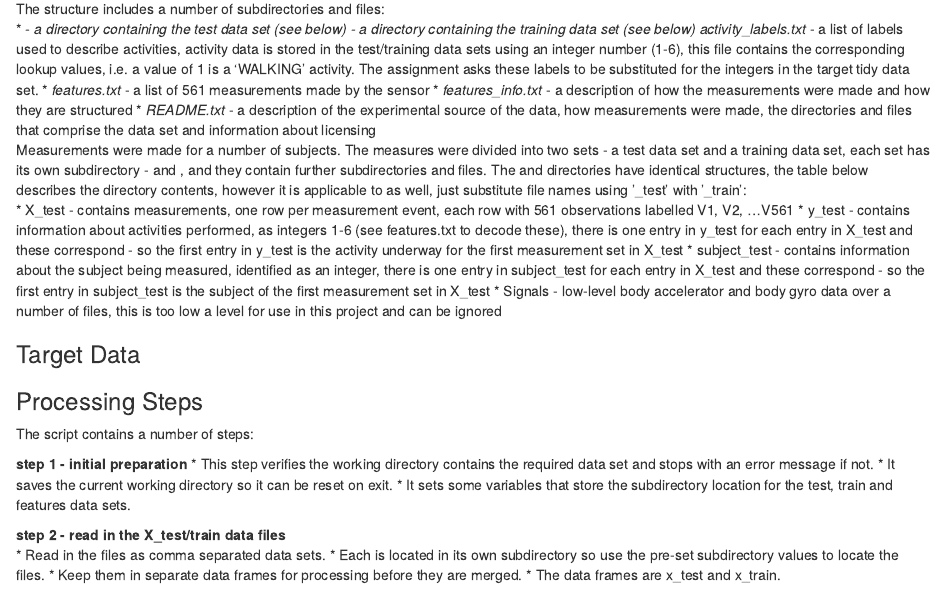
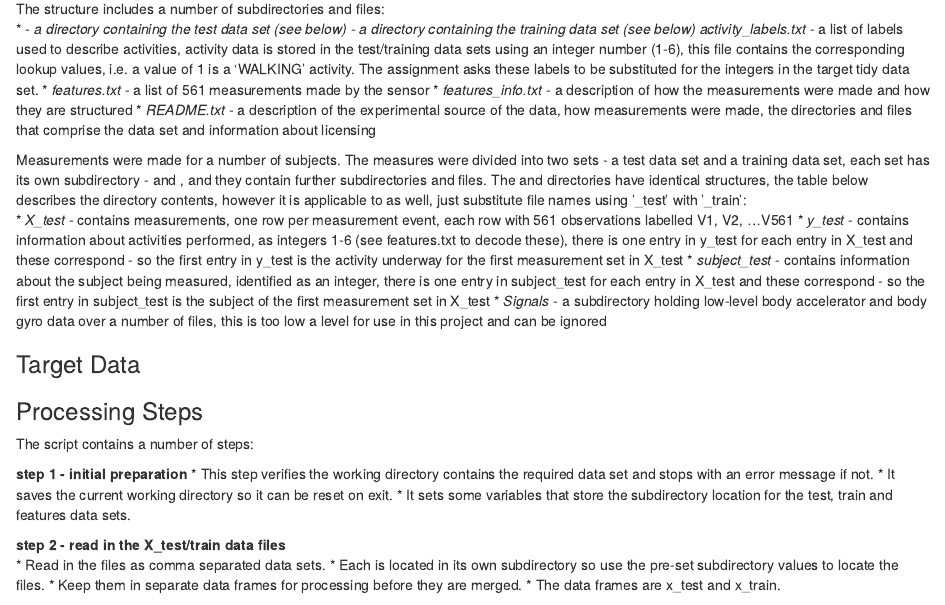
Before and after one commit to NeilStrange/GetCleanDataCourseProject, an R Markdown document (README.Rmd): the page in a window 1100 px wide, from 720 px down. Rendered offline with R 4.5, knitr and Pandoc, with nearby package versions.

Commit message:
more new text and formatting

```diff
--- a/README.Rmd
+++ b/README.Rmd
@@ -38,11 +38,12 @@ The structure includes a number of subdirectories and files:
 * *features.txt* - a list of 561 measurements made by the sensor
 * *features_info.txt* - a description of how the measurements were made and how they are structured
 * *README.txt* - a description of the experimental source of the data, how measurements were made, the directories and files that comprise the data set and information about licensing
+
 Measurements were made for a number of subjects. The measures were divided into two sets - a test data set and a training data set, each set has its own subdirectory - \test and \train, and they contain further subdirectories and files. The \test and \train directories have identical structures, the table below describes the \test directory contents, however it is applicable to \train as well, just substitute file names using '_test' with '_train':
-* X_test - contains measurements, one row per measurement event, each row with 561 observations labelled V1, V2, ...V561
-* y_test - contains information about activities performed, as integers 1-6 (see features.txt to decode these), there is one entry in y_test for each entry in X_test and these correspond - so the first entry in y_test is the activity underway for the first measurement set in X_test
-* subject_test - contains information about the subject being measured, identified as an integer, there is one entry in subject_test for each entry in X_test and these correspond - so the first entry in subject_test is the subject of the first measurement set in X_test
-* \Inertial Signals - low-level body accelerator and body gyro data over a number of files, this is too low a level for use in this project and can be ignored
+* *X_test* - contains measurements, one row per measurement event, each row with 561 observations labelled V1, V2, ...V561
+* *y_test* - contains information about activities performed, as integers 1-6 (see features.txt to decode these), there is one entry in y_test for each entry in X_test and these correspond - so the first entry in y_test is the activity underway for the first measurement set in X_test
+* *subject_test* - contains information about the subject being measured, identified as an integer, there is one entry in subject_test for each entry in X_test and these correspond - so the first entry in subject_test is the subject of the first measurement set in X_test
+* *\Inertial Signals* - a subdirectory holding low-level body accelerator and body gyro data over a number of files, this is too low a level for use in this project and can be ignored
 
 ### Target Data
 
```
